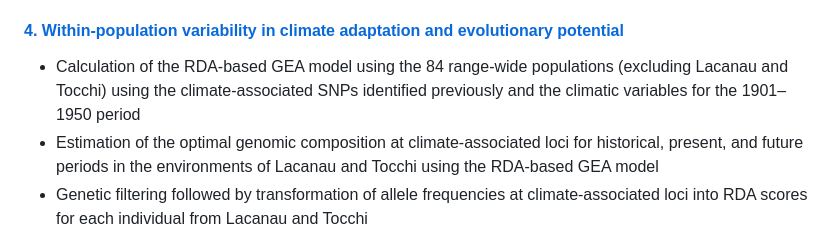
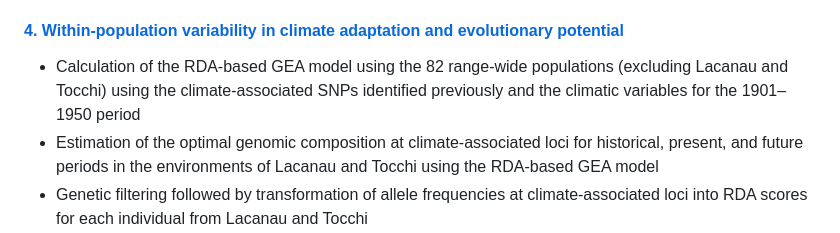
Before and after one commit to Thomas-Francisco/Rapid-evolutionary-responses-to-contemporary-climate-change-in-Pinus-pinaster-alongside-adaptive-lag, a Markdown page: README.md, the part around the change. GitHub-like rendering.

```diff
--- a/README.md
+++ b/README.md
@@ -103,7 +103,7 @@ Analyses were performed on the Lacanau and Tocchi populations only except for th
 
 #### [4. Within-population variability in climate adaptation and evolutionary potential](https://thomas-francisco.github.io/Rapid-evolutionary-responses-to-contemporary-climate-change-in-Pinus-pinaster-alongside-adaptive-lag/HTML/4_RDA_model_within-population_and_evolutionary_responses_Ppinaster_study.html)
 
-- Calculation of the RDA-based GEA model using the 84 range-wide populations (excluding Lacanau and Tocchi) using the climate-associated SNPs identified previously and the climatic variables for the 1901–1950 period
+- Calculation of the RDA-based GEA model using the 82 range-wide populations (excluding Lacanau and Tocchi) using the climate-associated SNPs identified previously and the climatic variables for the 1901–1950 period
 - Estimation of the optimal genomic composition at climate-associated loci for historical, present, and future periods in the environments of Lacanau and Tocchi using the RDA-based GEA model
 - Genetic filtering followed by transformation of allele frequencies at climate-associated loci into RDA scores for each individual from Lacanau and Tocchi
 - Graphical visualisation of Lacanau and Tocchi individuals in the RDA GEA space, compared both to the populations used to build the model and to the predicted optima genomic compositions
```
